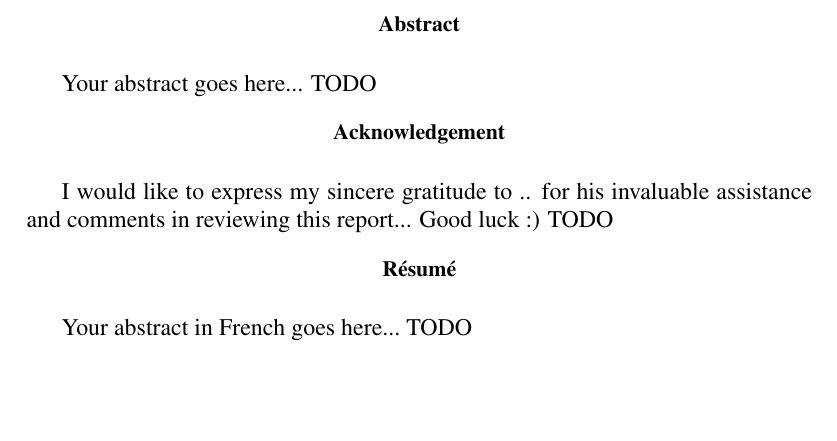
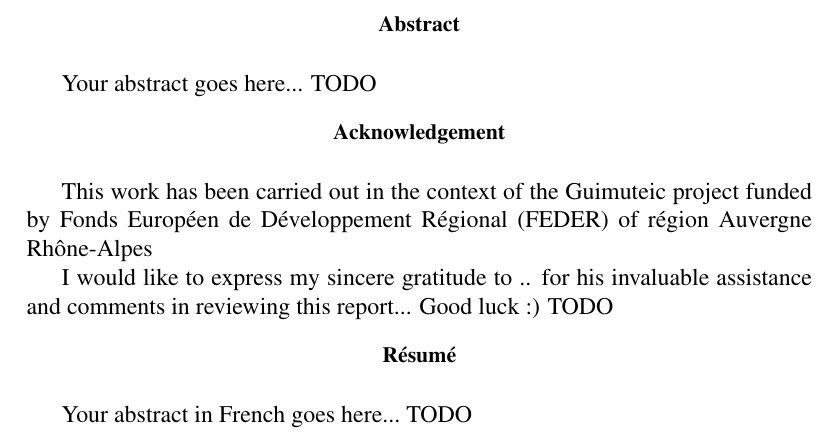
Before and after one commit to MatthiasKohl/nn_retrieval_report, a LaTeX book (full_report.tex): part of page 3 of 44, cut so that both start at the same text, the shorter picture padded with empty space. Compiled offline with pdfLaTeX.

Commit message:
Update on Overleaf.

```diff
--- a/full_report.tex
+++ b/full_report.tex
@@ -114,6 +114,9 @@ Your abstract goes here... TODO
 
 \renewcommand\abstractname{Acknowledgement}
 \begin{abstract}
+This work has been carried out in the context of the Guimuteic project funded by Fonds Européen de Développement Régional (FEDER) of région Auvergne Rhône-Alpes
+
+
 I would like to express my sincere gratitude to .. for his invaluable assistance and comments in reviewing this report...
 Good luck :)
 TODO
```
